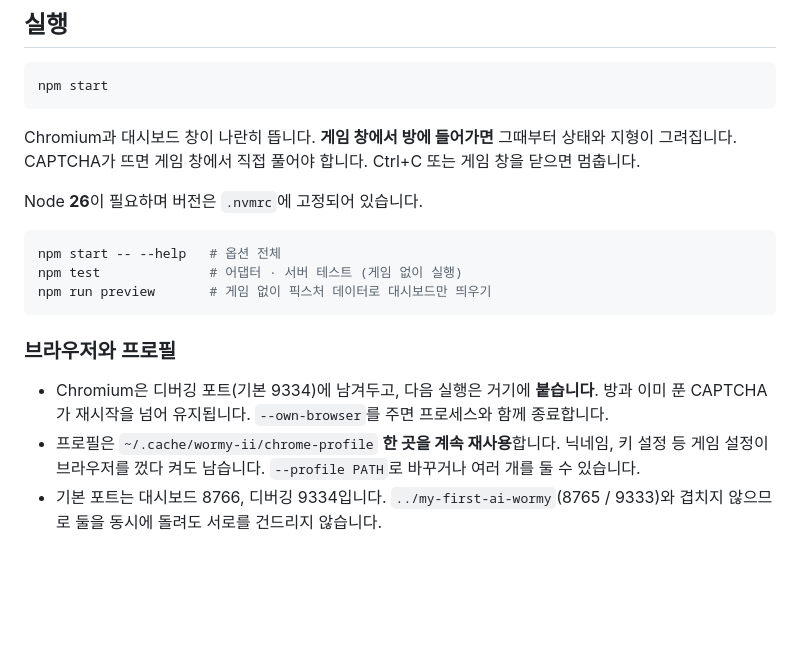
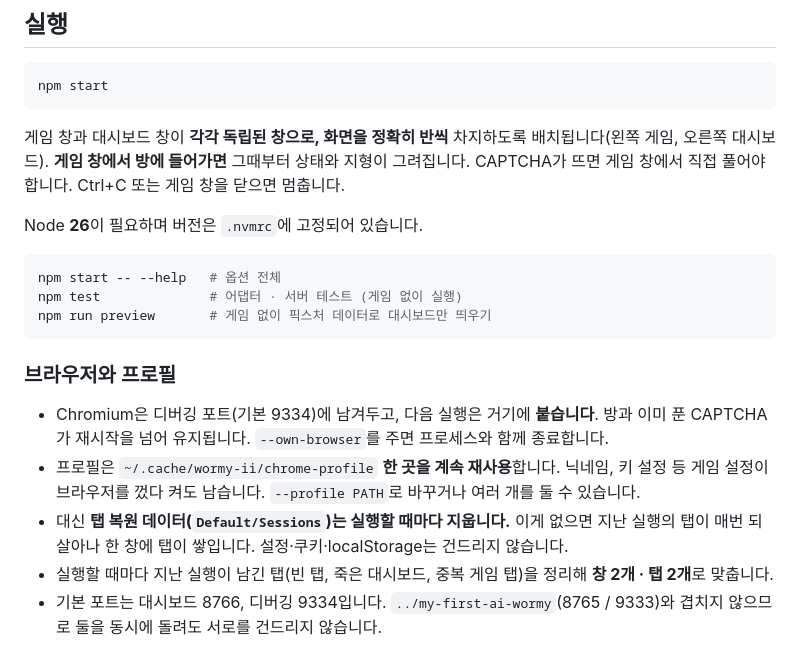
Before and after one commit to dongho-jung/my-second-ai-wormy, a Markdown page: README.md, the part around the change. GitHub-like rendering; blank space fills up the shorter version.

Commit message:
docs: describe the two-window layout
- 게임/대시보드가 독립된 창으로 화면을 반씩 차지한다고 명시
- 탭 복원 데이터만 지우고 설정은 유지한다는 점 설명

````diff
--- a/README.md
+++ b/README.md
@@ -10,7 +10,7 @@
 npm start
 ```
 
-Chromium과 대시보드 창이 나란히 뜹니다. **게임 창에서 방에 들어가면** 그때부터 상태와 지형이 그려집니다. CAPTCHA가 뜨면 게임 창에서 직접 풀어야 합니다. Ctrl+C 또는 게임 창을 닫으면 멈춥니다.
+게임 창과 대시보드 창이 **각각 독립된 창으로, 화면을 정확히 반씩** 차지하도록 배치됩니다(왼쪽 게임, 오른쪽 대시보드). **게임 창에서 방에 들어가면** 그때부터 상태와 지형이 그려집니다. CAPTCHA가 뜨면 게임 창에서 직접 풀어야 합니다. Ctrl+C 또는 게임 창을 닫으면 멈춥니다.
 
 Node **26**이 필요하며 버전은 `.nvmrc`에 고정되어 있습니다.
 
@@ -24,6 +24,8 @@ npm run preview       # 게임 없이 픽스처 데이터로 대시보드만 띄
 
 - Chromium은 디버깅 포트(기본 9334)에 남겨두고, 다음 실행은 거기에 **붙습니다**. 방과 이미 푼 CAPTCHA가 재시작을 넘어 유지됩니다. `--own-browser`를 주면 프로세스와 함께 종료합니다.
 - 프로필은 `~/.cache/wormy-ii/chrome-profile` **한 곳을 계속 재사용**합니다. 닉네임, 키 설정 등 게임 설정이 브라우저를 껐다 켜도 남습니다. `--profile PATH`로 바꾸거나 여러 개를 둘 수 있습니다.
+- 대신 **탭 복원 데이터(`Default/Sessions`)는 실행할 때마다 지웁니다.** 이게 없으면 지난 실행의 탭이 매번 되살아나 한 창에 탭이 쌓입니다. 설정·쿠키·localStorage는 건드리지 않습니다.
+- 실행할 때마다 지난 실행이 남긴 탭(빈 탭, 죽은 대시보드, 중복 게임 탭)을 정리해 **창 2개 · 탭 2개**로 맞춥니다.
 - 기본 포트는 대시보드 8766, 디버깅 9334입니다. `../my-first-ai-wormy`(8765 / 9333)와 겹치지 않으므로 둘을 동시에 돌려도 서로를 건드리지 않습니다.
 
 ## 무엇을 뽑는가
````
